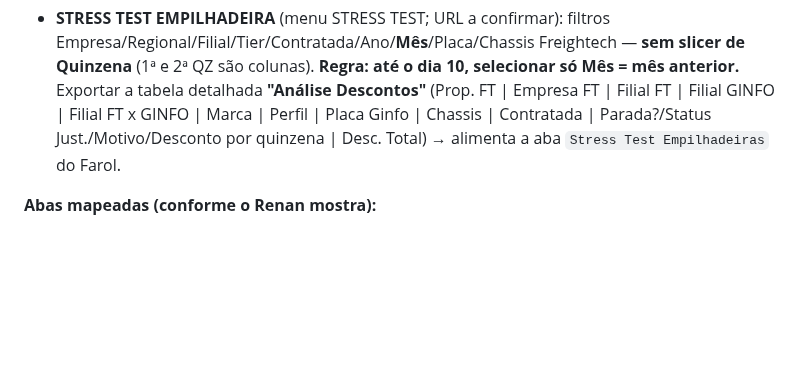
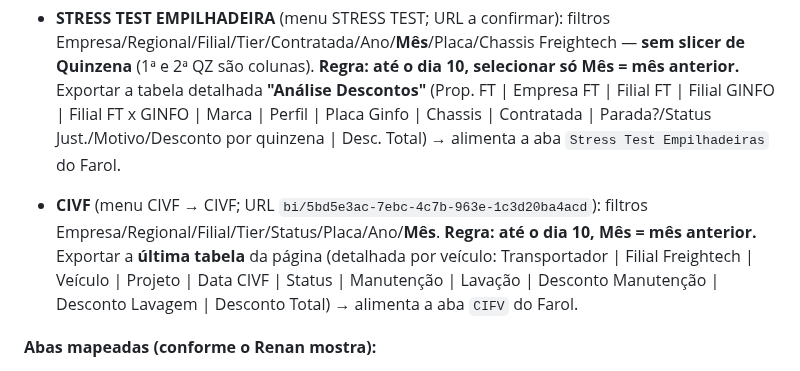
Before and after one commit to fortesindicadores-byte/Projeto-BI-App, a Markdown page: CLAUDE.md, the part around the change. GitHub-like rendering; blank space fills up the shorter version.

Commit message:
Robo Ginfo: memoria — receita do CIVF
Co-Authored-By: Claude Fable 5 <noreply@anthropic.com>
Claude-Session: https://claude.ai/code/session_01CoPzrx19nUHZqody5fEJUg

```diff
--- a/CLAUDE.md
+++ b/CLAUDE.md
@@ -649,6 +649,8 @@ Automatiza a coleta dos dados que hoje são copiados manualmente do BI do Ginfo
 
 - **STRESS TEST EMPILHADEIRA** (menu STRESS TEST; URL a confirmar): filtros Empresa/Regional/Filial/Tier/Contratada/Ano/**Mês**/Placa/Chassis Freightech — **sem slicer de Quinzena** (1ª e 2ª QZ são colunas). **Regra: até o dia 10, selecionar só Mês = mês anterior.** Exportar a tabela detalhada **"Análise Descontos"** (Prop. FT | Empresa FT | Filial FT | Filial GINFO | Filial FT x GINFO | Marca | Perfil | Placa Ginfo | Chassis | Contratada | Parada?/Status Just./Motivo/Desconto por quinzena | Desc. Total) → alimenta a aba `Stress Test Empilhadeiras` do Farol.
 
+- **CIVF** (menu CIVF → CIVF; URL `bi/5bd5e3ac-7ebc-4c7b-963e-1c3d20ba4acd`): filtros Empresa/Regional/Filial/Tier/Status/Placa/Ano/**Mês**. **Regra: até o dia 10, Mês = mês anterior.** Exportar a **última tabela** da página (detalhada por veículo: Transportador | Filial Freightech | Veículo | Projeto | Data CIVF | Status | Manutenção | Lavação | Desconto Manutenção | Desconto Lavagem | Desconto Total) → alimenta a aba `CIFV` do Farol.
+
 **Abas mapeadas (conforme o Renan mostra):**
 - **Custos** — FORA do escopo do robô: vem do DRE (manual) e será substituída pela **Carta de Custos** no futuro. Não mexer por enquanto. (Colunas: Δ ORÇ. | Δ FCT | Vigência | ESTRUTURA | UNIDADE | NÍVEL 3 | CONTA GERENCIAL | MÊS | ANO | ORÇADO | REMUNERADO | REALIZADO.)
 - **Ativos** — automática (IMPORTRANGE do **Consolidado Geral**, mesmo workbook da Disponibilidade/`DISP_SHEET_ID`; colunas: Placa Mercosul | Filial | Projeto | Placa | Marca | Modelo | Tipo Veículo | Estado | Ano Fabricação). Papel: **base de-para por placa** — a aba Preventivas usa PROCV nela p/ preencher Projeto/Unidade, que o relatório do Ginfo NÃO traz → quando o robô exportar Preventivas, precisa reproduzir esse join (placa → Filial/Projeto via Ativos). Desejo futuro: **painel "Ativos/Frota"** no cluster Visão Geral (idade da frota, ativos por unidade/tipo/modelo).
```
